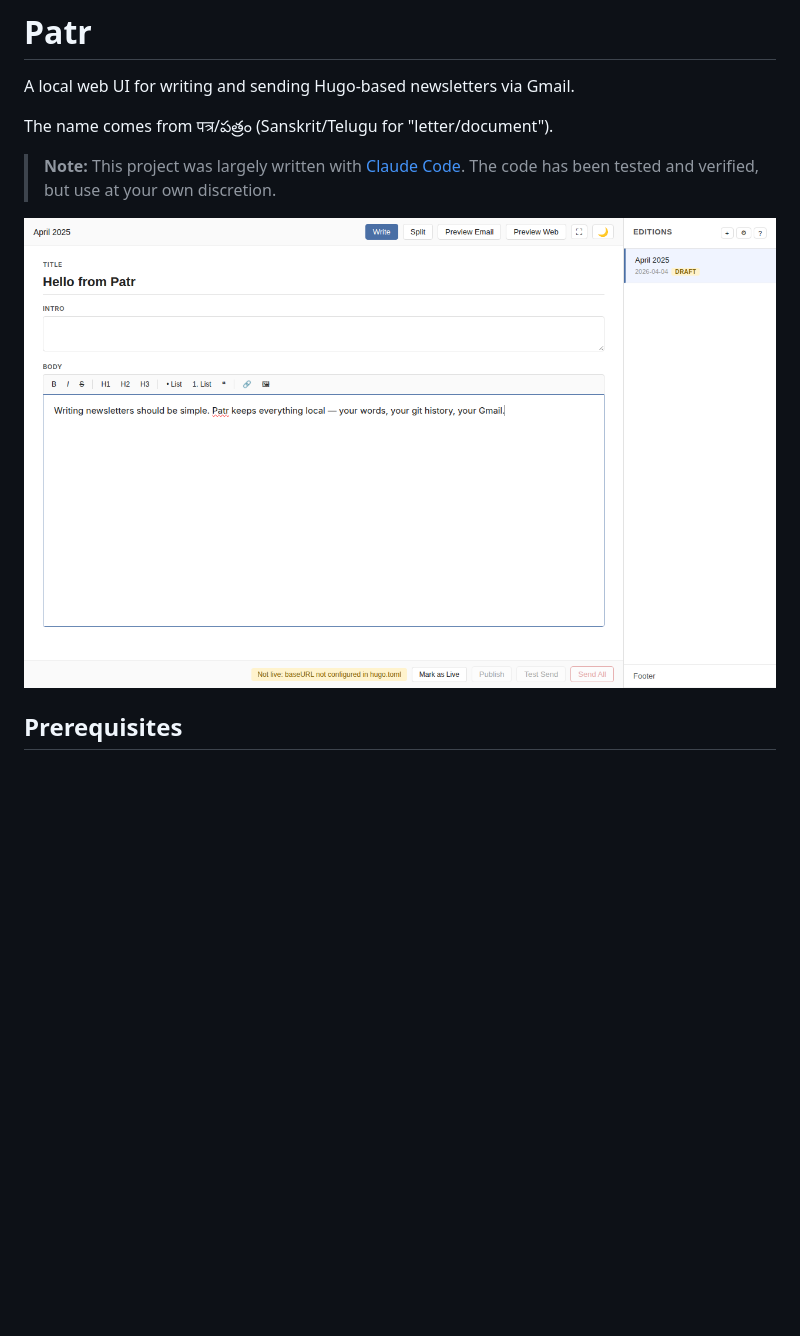
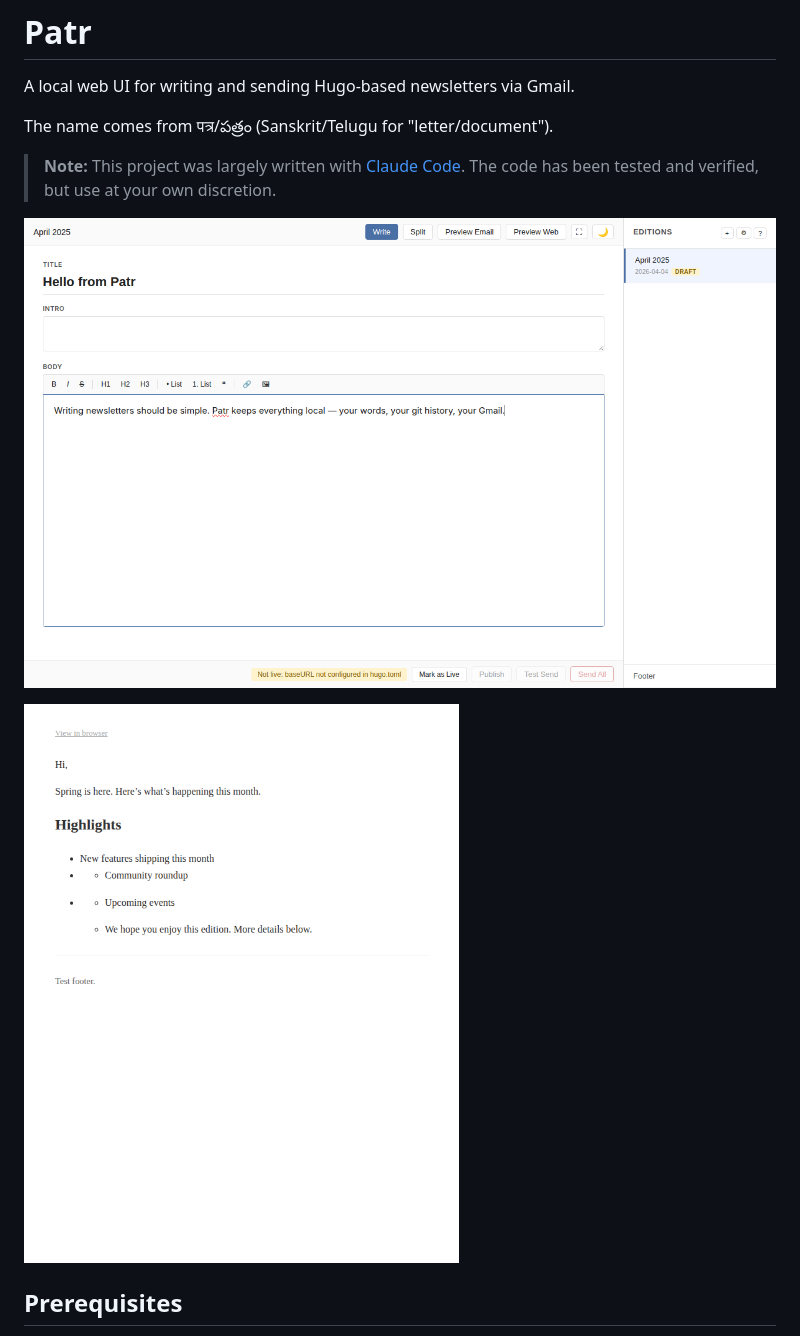
Before and after one commit to punchagan/patr, a Markdown page: README.md, the part around the change. Drawn GitHub-style; pictures changed too: screenshots/editor.png, screenshots/email-preview.png (added); blank space fills up the shorter version.

```diff
--- a/README.md
+++ b/README.md
@@ -6,7 +6,9 @@ The name comes from पत्र/పత్రం (Sanskrit/Telugu for "letter/do
 
 > **Note:** This project was largely written with [Claude Code](https://claude.ai/code). The code has been tested and verified, but use at your own discretion.
 
-![Patr screenshot](screenshots/editor.png)
+![Patr editor](screenshots/editor.png)
+
+![Email preview](screenshots/email-preview.png)
 
 ## Prerequisites
 
```
Also changed, not shown: 1 other file.
